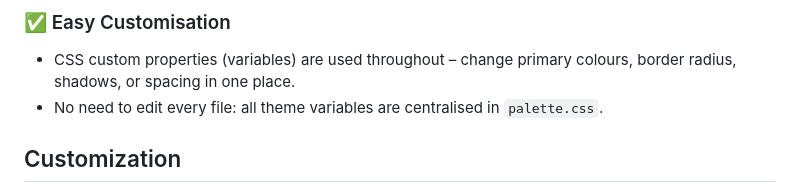
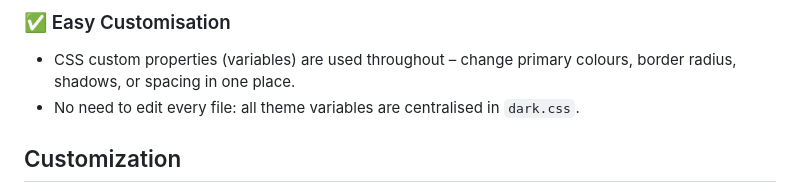
Before and after one commit to fullband7/openwrt-theme-foxhound, a Markdown page: README.md, the part around the change. Rendered like a GitHub page.

```diff
--- a/README.md
+++ b/README.md
@@ -29,7 +29,7 @@ Experience the full FoxHound interface before installing.
 
 ### ✅ Easy Customisation
 - CSS custom properties (variables) are used throughout – change primary colours, border radius, shadows, or spacing in one place.
-- No need to edit every file: all theme variables are centralised in `palette.css`.
+- No need to edit every file: all theme variables are centralised in `dark.css`.
 
 ## Customization
 
```
